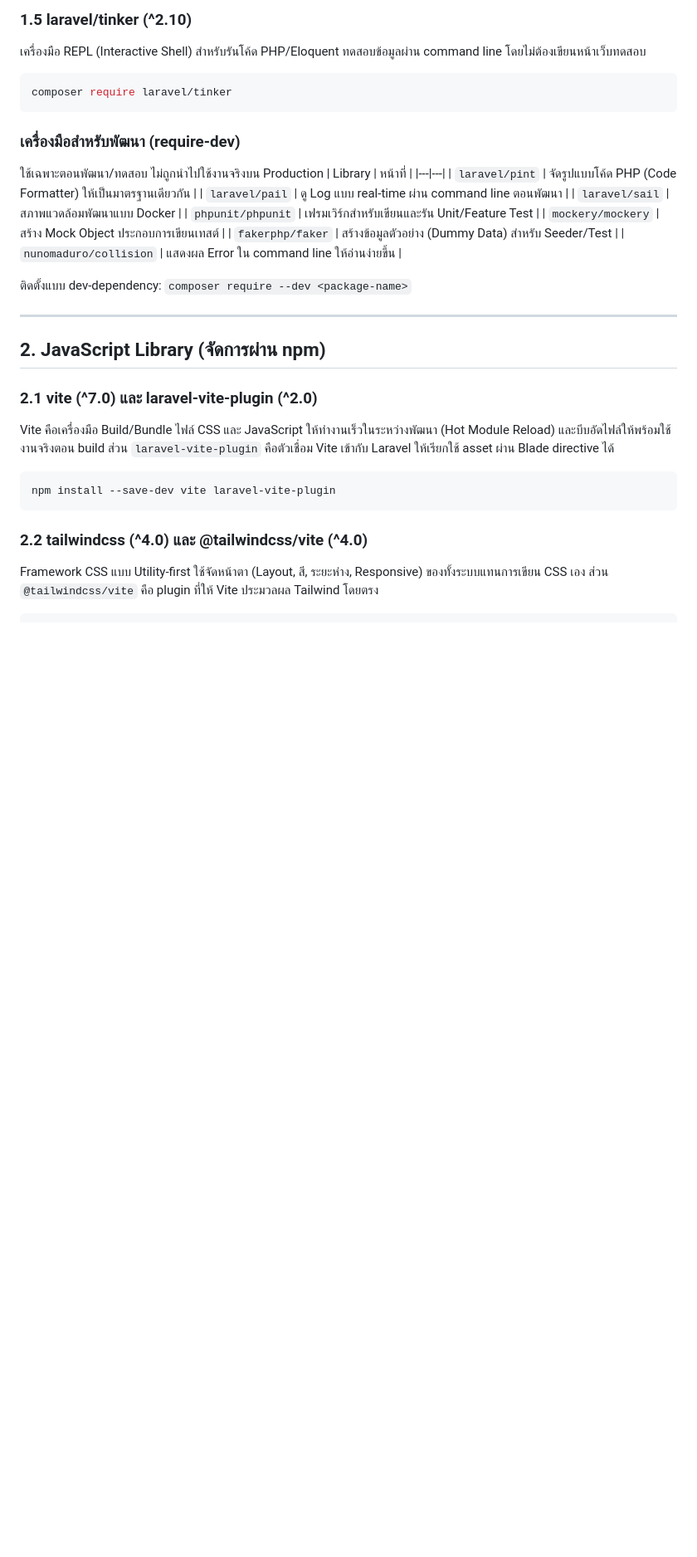
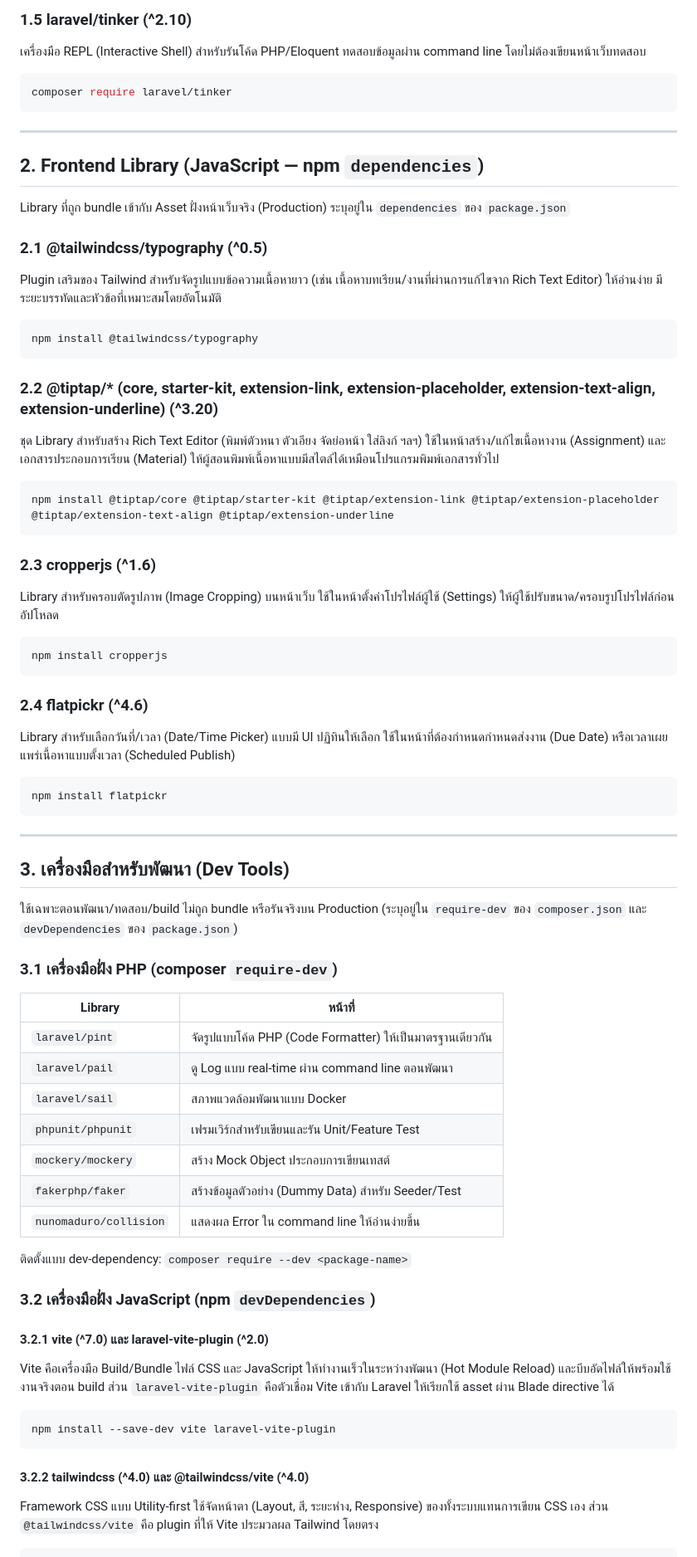
Before and after one commit to Mifuyuu/LiteLearning, a Markdown page: Library.md, the part around one of its changes. Shown at 83% size. Drawn GitHub-style; blank space fills up the shorter version.

````diff
--- a/Library.md
+++ b/Library.md
@@ -69,8 +71,44 @@ composer require league/flysystem-aws-s3-v3
 composer require laravel/tinker
 ```
 
-### เครื่องมือสำหรับพัฒนา (require-dev)
-ใช้เฉพาะตอนพัฒนา/ทดสอบ ไม่ถูกนำไปใช้งานจริงบน Production
+---
+
+## 2. Frontend Library (JavaScript — npm `dependencies`)
+
+Library ที่ถูก bundle เข้ากับ Asset ฝั่งหน้าเว็บจริง (Production) ระบุอยู่ใน `dependencies` ของ `package.json`
+
+### 2.1 @tailwindcss/typography (^0.5)
+Plugin เสริมของ Tailwind สำหรับจัดรูปแบบข้อความเนื้อหายาว (เช่น เนื้อหาบทเรียน/งานที่ผ่านการแก้ไขจาก Rich Text Editor) ให้อ่านง่าย มีระยะบรรทัดและหัวข้อที่เหมาะสมโดยอัตโนมัติ
+```bash
+npm install @tailwindcss/typography
+```
+
+### 2.2 @tiptap/* (core, starter-kit, extension-link, extension-placeholder, extension-text-align, extension-underline) (^3.20)
+ชุด Library สำหรับสร้าง Rich Text Editor (พิมพ์ตัวหนา ตัวเอียง จัดย่อหน้า ใส่ลิงก์ ฯลฯ) ใช้ในหน้าสร้าง/แก้ไขเนื้อหางาน (Assignment) และเอกสารประกอบการเรียน (Material) ให้ผู้สอนพิมพ์เนื้อหาแบบมีสไตล์ได้เหมือนโปรแกรมพิมพ์เอกสารทั่วไป
+```bash
+npm install @tiptap/core @tiptap/starter-kit @tiptap/extension-link @tiptap/extension-placeholder @tiptap/extension-text-align @tiptap/extension-underline
+```
+
+### 2.3 cropperjs (^1.6)
+Library สำหรับครอบตัดรูปภาพ (Image Cropping) บนหน้าเว็บ ใช้ในหน้าตั้งค่าโปรไฟล์ผู้ใช้ (Settings) ให้ผู้ใช้ปรับขนาด/ครอบรูปโปรไฟล์ก่อนอัปโหลด
+```bash
+npm install cropperjs
+```
+
+### 2.4 flatpickr (^4.6)
+Library สำหรับเลือกวันที่/เวลา (Date/Time Picker) แบบมี UI ปฏิทินให้เลือก ใช้ในหน้าที่ต้องกำหนดกำหนดส่งงาน (Due Date) หรือเวลาเผยแพร่เนื้อหาแบบตั้งเวลา (Scheduled Publish)
+```bash
+npm install flatpickr
+```
+
+---
+
+## 3. เครื่องมือสำหรับพัฒนา (Dev Tools)
+
+ใช้เฉพาะตอนพัฒนา/ทดสอบ/build ไม่ถูก bundle หรือรันจริงบน Production (ระบุอยู่ใน `require-dev` ของ `composer.json` และ `devDependencies` ของ `package.json`)
+
+### 3.1 เครื่องมือฝั่ง PHP (composer `require-dev`)
+
 | Library | หน้าที่ |
 |---|---|
 | `laravel/pint` | จัดรูปแบบโค้ด PHP (Code Formatter) ให้เป็นมาตรฐานเดียวกัน |
@@ -83,17 +121,15 @@ composer require laravel/tinker
 
 ติดตั้งแบบ dev-dependency: `composer require --dev <package-name>`
 
----
+### 3.2 เครื่องมือฝั่ง JavaScript (npm `devDependencies`)
 
-## 2. JavaScript Library (จัดการผ่าน npm)
-
-### 2.1 vite (^7.0) และ laravel-vite-plugin (^2.0)
+#### 3.2.1 vite (^7.0) และ laravel-vite-plugin (^2.0)
 Vite คือเครื่องมือ Build/Bundle ไฟล์ CSS และ JavaScript ให้ทำงานเร็วในระหว่างพัฒนา (Hot Module Reload) และบีบอัดไฟล์ให้พร้อมใช้งานจริงตอน build ส่วน `laravel-vite-plugin` คือตัวเชื่อม Vite เข้ากับ Laravel ให้เรียกใช้ asset ผ่าน Blade directive ได้
 ```bash
 npm install --save-dev vite laravel-vite-plugin
 ```
 
-### 2.2 tailwindcss (^4.0) และ @tailwindcss/vite (^4.0)
+#### 3.2.2 tailwindcss (^4.0) และ @tailwindcss/vite (^4.0)
 Framework CSS แบบ Utility-first ใช้จัดหน้าตา (Layout, สี, ระยะห่าง, Responsive) ของทั้งระบบแทนการเขียน CSS เอง ส่วน `@tailwindcss/vite` คือ plugin ที่ให้ Vite ประมวลผล Tailwind โดยตรง
 ```bash
 npm install --save-dev tailwindcss @tailwindcss/vite
````
Also changed, not shown: other parts of Library.md (+13 -35 lines).
